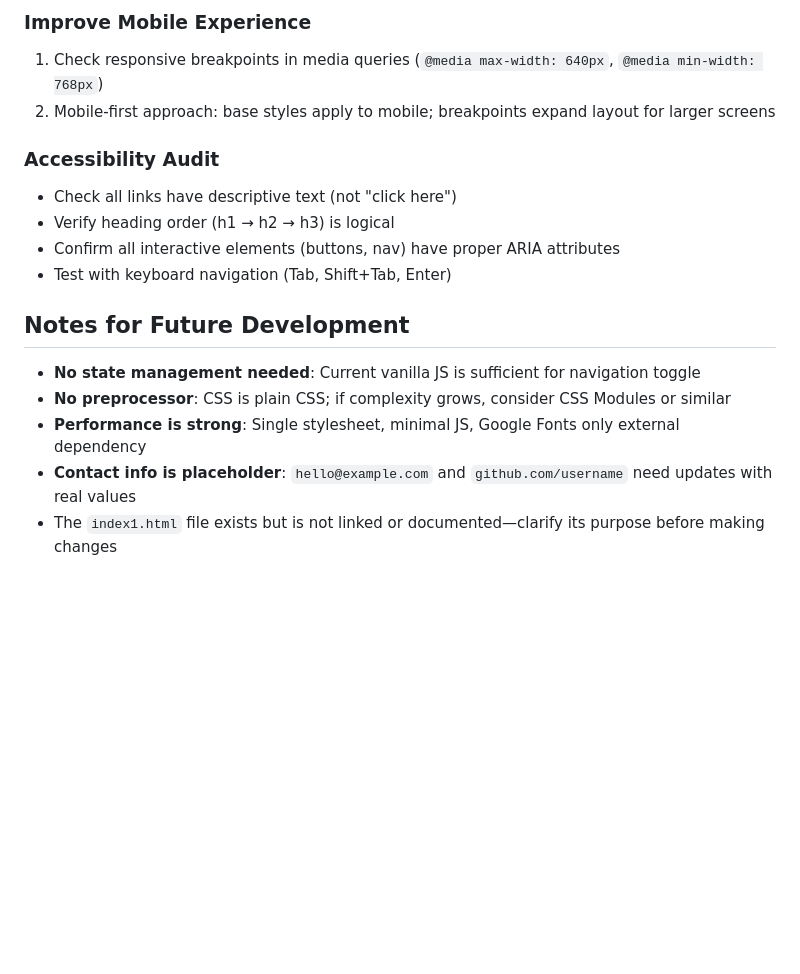
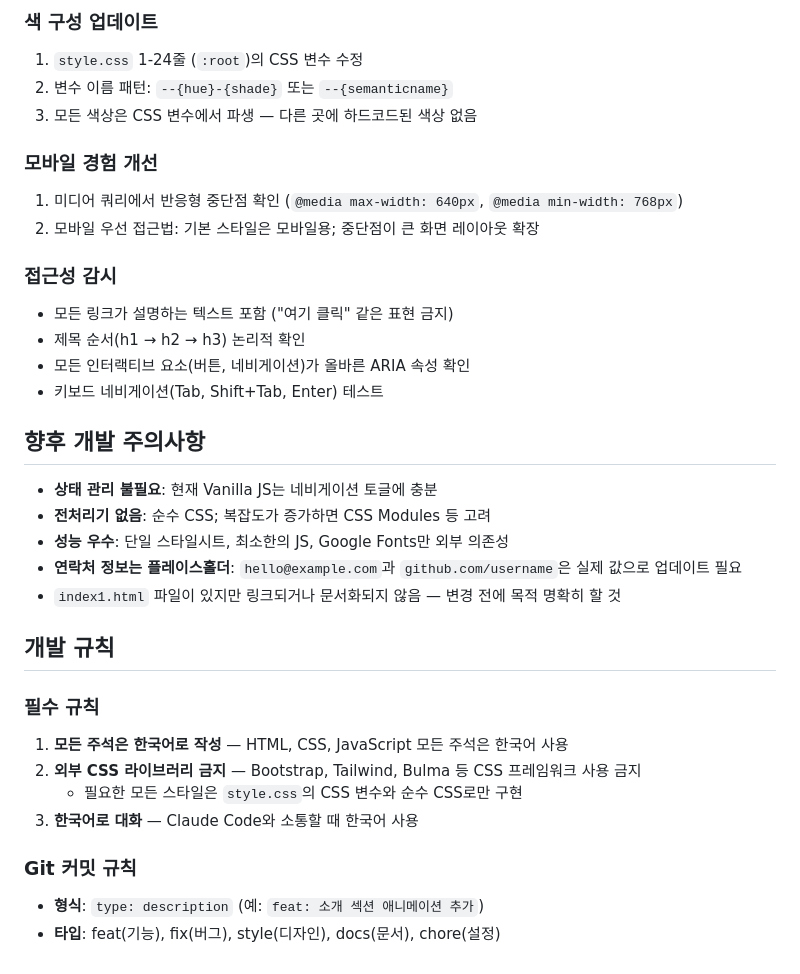
Before and after one commit to lalashin/my-homepage, a Markdown page: CLAUDE.md, the part around one of its changes. Rendered like a GitHub page; blank space fills up the shorter version.

Commit message:
docs: CLAUDE.md 한국어 번역 및 개발 규칙 추가
Made-with: Cursor

```diff
--- a/CLAUDE.md
+++ b/CLAUDE.md
@@ -69,18 +68,35 @@ python -m http.server 8000  # or: npx serve
 
-### Improve Mobile Experience
-1. Check responsive breakpoints in media queries (`@media max-width: 640px`, `@media min-width: 768px`)
-2. Mobile-first approach: base styles apply to mobile; breakpoints expand layout for larger screens
+### 색 구성 업데이트
+1. `style.css` 1-24줄 (`:root`)의 CSS 변수 수정
+2. 변수 이름 패턴: `--{hue}-{shade}` 또는 `--{semanticname}`
+3. 모든 색상은 CSS 변수에서 파생 — 다른 곳에 하드코드된 색상 없음
 
-### Accessibility Audit
-- Check all links have descriptive text (not "click here")
-- Verify heading order (h1 → h2 → h3) is logical
-- Confirm all interactive elements (buttons, nav) have proper ARIA attributes
-- Test with keyboard navigation (Tab, Shift+Tab, Enter)
+### 모바일 경험 개선
+1. 미디어 쿼리에서 반응형 중단점 확인 (`@media max-width: 640px`, `@media min-width: 768px`)
+2. 모바일 우선 접근법: 기본 스타일은 모바일용; 중단점이 큰 화면 레이아웃 확장
 
-## Notes for Future Development
+### 접근성 감시
+- 모든 링크가 설명하는 텍스트 포함 ("여기 클릭" 같은 표현 금지)
+- 제목 순서(h1 → h2 → h3) 논리적 확인
+- 모든 인터랙티브 요소(버튼, 네비게이션)가 올바른 ARIA 속성 확인
+- 키보드 네비게이션(Tab, Shift+Tab, Enter) 테스트
 
-- **No state management needed**: Current vanilla JS is sufficient for navigation toggle
-- **No preprocessor**: CSS is plain CSS; if complexity grows, consider CSS Modules or similar
-- **Performance is strong**: Single stylesheet, minimal JS, Google Fonts only external dependency
-- **Contact info is placeholder**: `hello@example.com` and `github.com/username` need updates with real values
-- The `index1.html` file exists but is not linked or documented—clarify its purpose before making changes
+## 향후 개발 주의사항
+
+- **상태 관리 불필요**: 현재 Vanilla JS는 네비게이션 토글에 충분
+- **전처리기 없음**: 순수 CSS; 복잡도가 증가하면 CSS Modules 등 고려
+- **성능 우수**: 단일 스타일시트, 최소한의 JS, Google Fonts만 외부 의존성
+- **연락처 정보는 플레이스홀더**: `hello@example.com`과 `github.com/username`은 실제 값으로 업데이트 필요
+- `index1.html` 파일이 있지만 링크되거나 문서화되지 않음 — 변경 전에 목적 명확히 할 것
+
+## 개발 규칙
+
+### 필수 규칙
+1. **모든 주석은 한국어로 작성** — HTML, CSS, JavaScript 모든 주석은 한국어 사용
+2. **외부 CSS 라이브러리 금지** — Bootstrap, Tailwind, Bulma 등 CSS 프레임워크 사용 금지
+   - 필요한 모든 스타일은 `style.css`의 CSS 변수와 순수 CSS로만 구현
+3. **한국어로 대화** — Claude Code와 소통할 때 한국어 사용
+
+### Git 커밋 규칙
+- **형식**: `type: description` (예: `feat: 소개 섹션 애니메이션 추가`)
+- **타입**: feat(기능), fix(버그), style(디자인), docs(문서), chore(설정)
```
Also changed, not shown: other parts of CLAUDE.md (+49 -50 lines).
